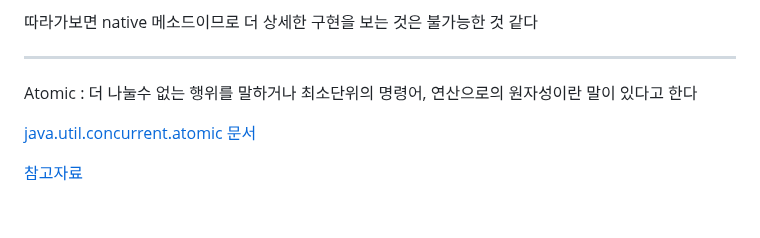
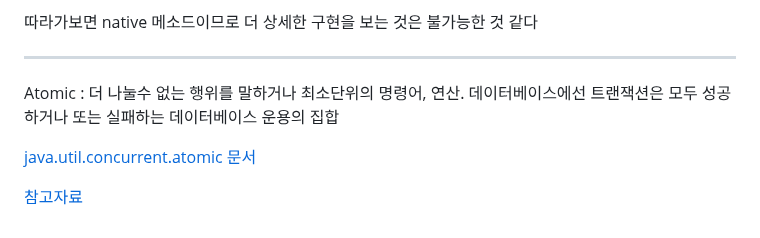
Before and after one commit to Geol2/Today-I-Learned, a Markdown page: Java/Expert/CAS.md, the part around the change. Drawn GitHub-style.

Commit message:
[JAVA] CAS 수정

```diff
--- a/Java/Expert/CAS.md
+++ b/Java/Expert/CAS.md
@@ -101,7 +101,7 @@ public final class Unsafe {
 
 -----
 
-Atomic : 더 나눌수 없는 행위를 말하거나 최소단위의 명령어, 연산으로의 원자성이란 말이 있다고 한다
+Atomic : 더 나눌수 없는 행위를 말하거나 최소단위의 명령어, 연산. 데이터베이스에선 트랜잭션은 모두 성공하거나 또는 실패하는 데이터베이스 운용의 집합
 
 [java.util.concurrent.atomic 문서](https://docs.oracle.com/javase/8/docs/api/index.html?java/util/concurrent/atomic/AtomicInteger.html)
 
```
